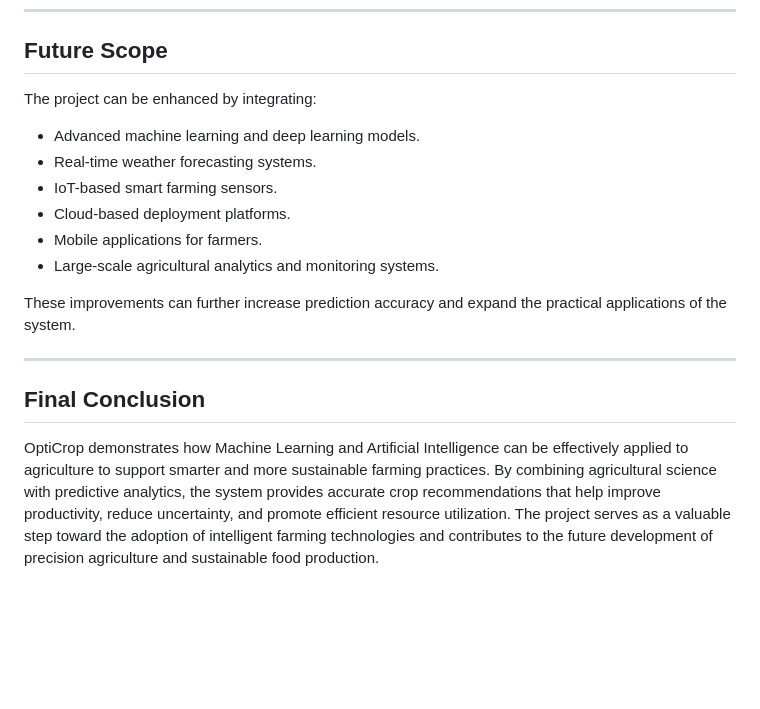
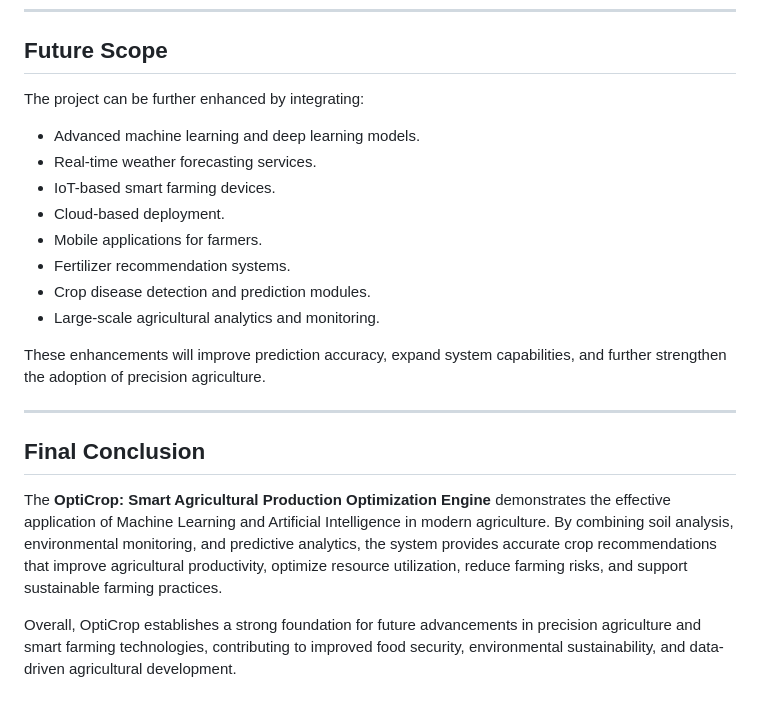
Before and after one commit to Farisa-11/OptiCrop-Smart-Agricultural-Production-Optimization-Engine, a Markdown page: docs/Conclusion/01-Conclusion.md, the part around one of its changes. Drawn GitHub-style; blank space fills up the shorter version.

```diff
--- a/docs/Conclusion/01-Conclusion.md
+++ b/docs/Conclusion/01-Conclusion.md
@@ -80,19 +73,23 @@ The OptiCrop system successfully:
 
 ## Future Scope
 
-The project can be enhanced by integrating:
+The project can be further enhanced by integrating:
 
 - Advanced machine learning and deep learning models.
-- Real-time weather forecasting systems.
-- IoT-based smart farming sensors.
-- Cloud-based deployment platforms.
+- Real-time weather forecasting services.
+- IoT-based smart farming devices.
+- Cloud-based deployment.
 - Mobile applications for farmers.
-- Large-scale agricultural analytics and monitoring systems.
+- Fertilizer recommendation systems.
+- Crop disease detection and prediction modules.
+- Large-scale agricultural analytics and monitoring.
 
-These improvements can further increase prediction accuracy and expand the practical applications of the system.
+These enhancements will improve prediction accuracy, expand system capabilities, and further strengthen the adoption of precision agriculture.
 
 ---
 
 ## Final Conclusion
 
-OptiCrop demonstrates how Machine Learning and Artificial Intelligence can be effectively applied to agriculture to support smarter and more sustainable farming practices. By combining agricultural science with predictive analytics, the system provides accurate crop recommendations that help improve productivity, reduce uncertainty, and promote efficient resource utilization. The project serves as a valuable step toward the adoption of intelligent farming technologies and contributes to the future development of precision agriculture and sustainable food production.
+The **OptiCrop: Smart Agricultural Production Optimization Engine** demonstrates the effective application of Machine Learning and Artificial Intelligence in modern agriculture. By combining soil analysis, environmental monitoring, and predictive analytics, the system provides accurate crop recommendations that improve agricultural productivity, optimize resource utilization, reduce farming risks, and support sustainable farming practices.
+
+Overall, OptiCrop establishes a strong foundation for future advancements in precision agriculture and smart farming technologies, contributing to improved food security, environmental sustainability, and data-driven agricultural development.
```
Also changed, not shown: other parts of docs/Conclusion/01-Conclusion.md (+24 -31 lines).
